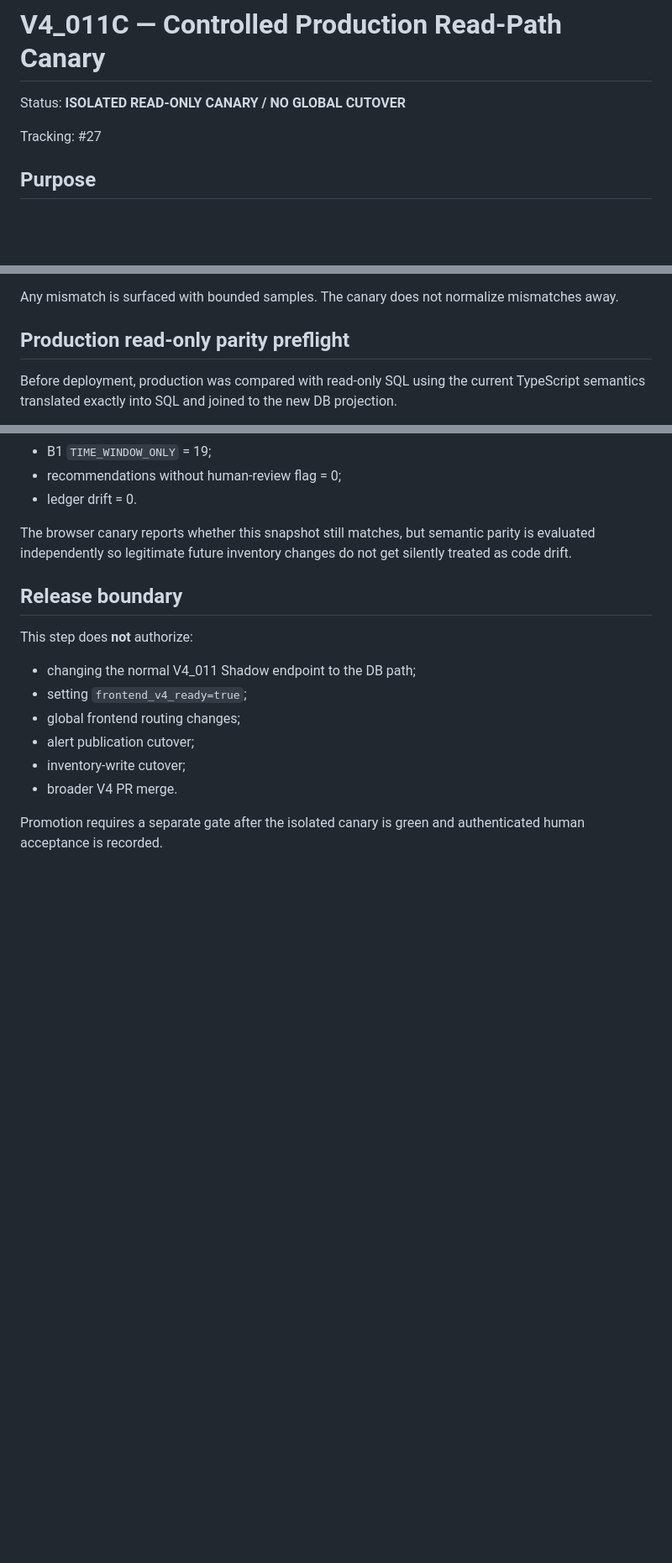
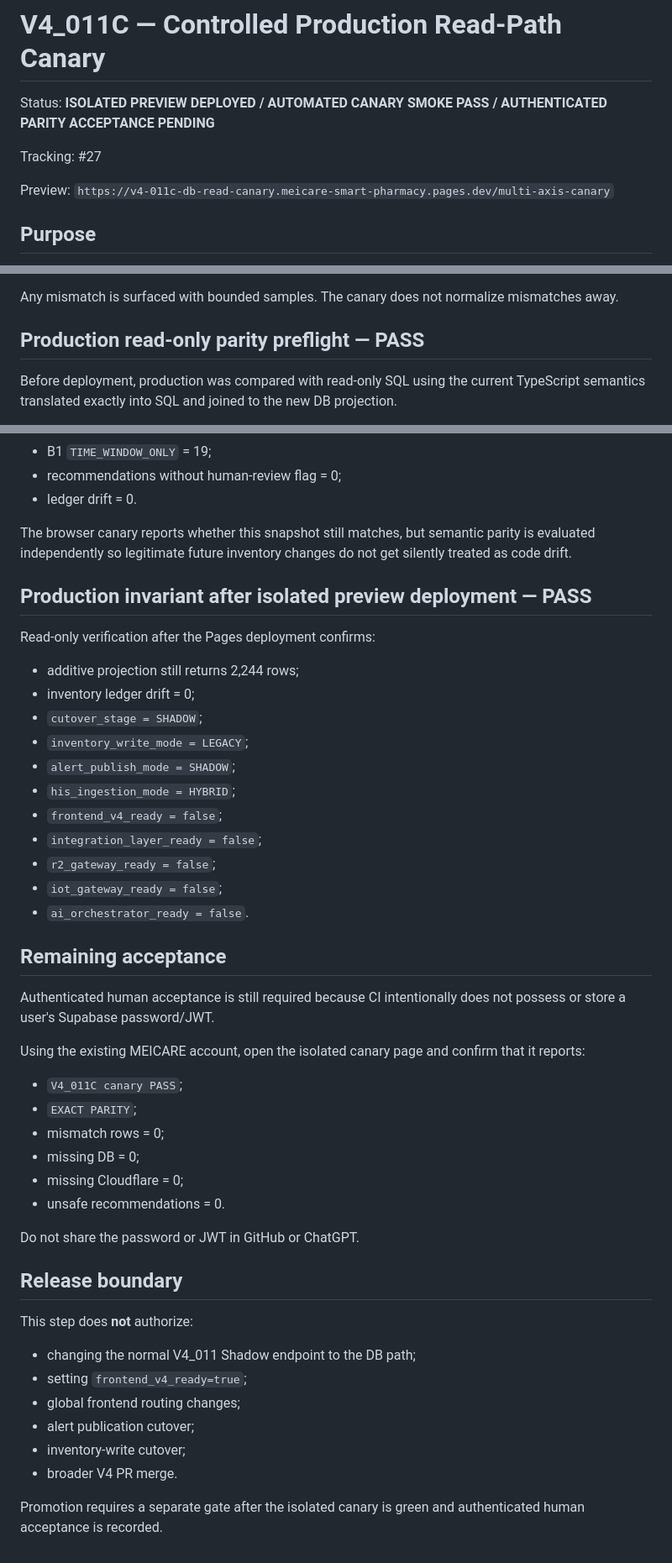
Before and after one commit to meicarevn/app, a Markdown page: docs/V4_011C_CONTROLLED_DB_READ_CANARY.md, 3 parts joined by grey strips. Shown at 84% size. Rendered like a GitHub page; blank space fills up the shorter version.

Commit message:
Record V4_011C isolated canary deployment evidence

```diff
--- a/docs/V4_011C_CONTROLLED_DB_READ_CANARY.md
+++ b/docs/V4_011C_CONTROLLED_DB_READ_CANARY.md
@@ -1,8 +1,10 @@
 # V4_011C — Controlled Production Read-Path Canary
 
-Status: **ISOLATED READ-ONLY CANARY / NO GLOBAL CUTOVER**
+Status: **ISOLATED PREVIEW DEPLOYED / AUTOMATED CANARY SMOKE PASS / AUTHENTICATED PARITY ACCEPTANCE PENDING**
 
 Tracking: #27
+
+Preview: `https://v4-011c-db-read-canary.meicare-smart-pharmacy.pages.dev/multi-axis-canary`
 
 ## Purpose
 
@@ -47,7 +49,7 @@ Parity is checked per warehouse×drug operational key for:
 
 Any mismatch is surfaced with bounded samples. The canary does not normalize mismatches away.
 
-## Production read-only parity preflight
+## Production read-only parity preflight — PASS
 
 Before deployment, production was compared with read-only SQL using the current TypeScript semantics translated exactly into SQL and joined to the new DB projection.
 
@@ -77,6 +101,37 @@ At the V4_011B production migration boundary:
 
 The browser canary reports whether this snapshot still matches, but semantic parity is evaluated independently so legitimate future inventory changes do not get silently treated as code drift.
 
+## Production invariant after isolated preview deployment — PASS
+
+Read-only verification after the Pages deployment confirms:
+
+- additive projection still returns 2,244 rows;
+- inventory ledger drift = 0;
+- `cutover_stage = SHADOW`;
+- `inventory_write_mode = LEGACY`;
+- `alert_publish_mode = SHADOW`;
+- `his_ingestion_mode = HYBRID`;
+- `frontend_v4_ready = false`;
+- `integration_layer_ready = false`;
+- `r2_gateway_ready = false`;
+- `iot_gateway_ready = false`;
+- `ai_orchestrator_ready = false`.
+
+## Remaining acceptance
+
+Authenticated human acceptance is still required because CI intentionally does not possess or store a user's Supabase password/JWT.
+
+Using the existing MEICARE account, open the isolated canary page and confirm that it reports:
+
+- `V4_011C canary PASS`;
+- `EXACT PARITY`;
+- mismatch rows = 0;
+- missing DB = 0;
+- missing Cloudflare = 0;
+- unsafe recommendations = 0.
+
+Do not share the password or JWT in GitHub or ChatGPT.
+
 ## Release boundary
 
 This step does **not** authorize:
```
Also changed, not shown: other parts of docs/V4_011C_CONTROLLED_DB_READ_CANARY.md (+22 -0 lines).
